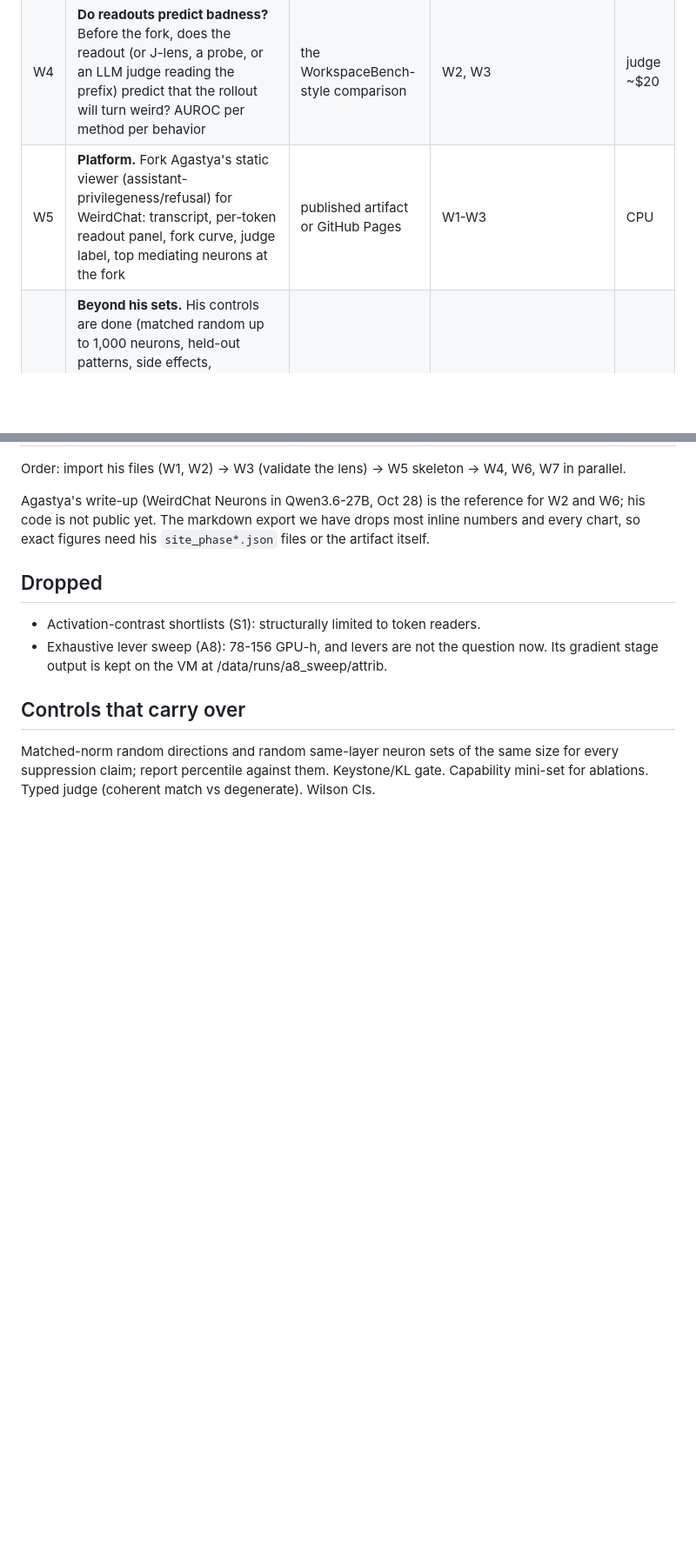
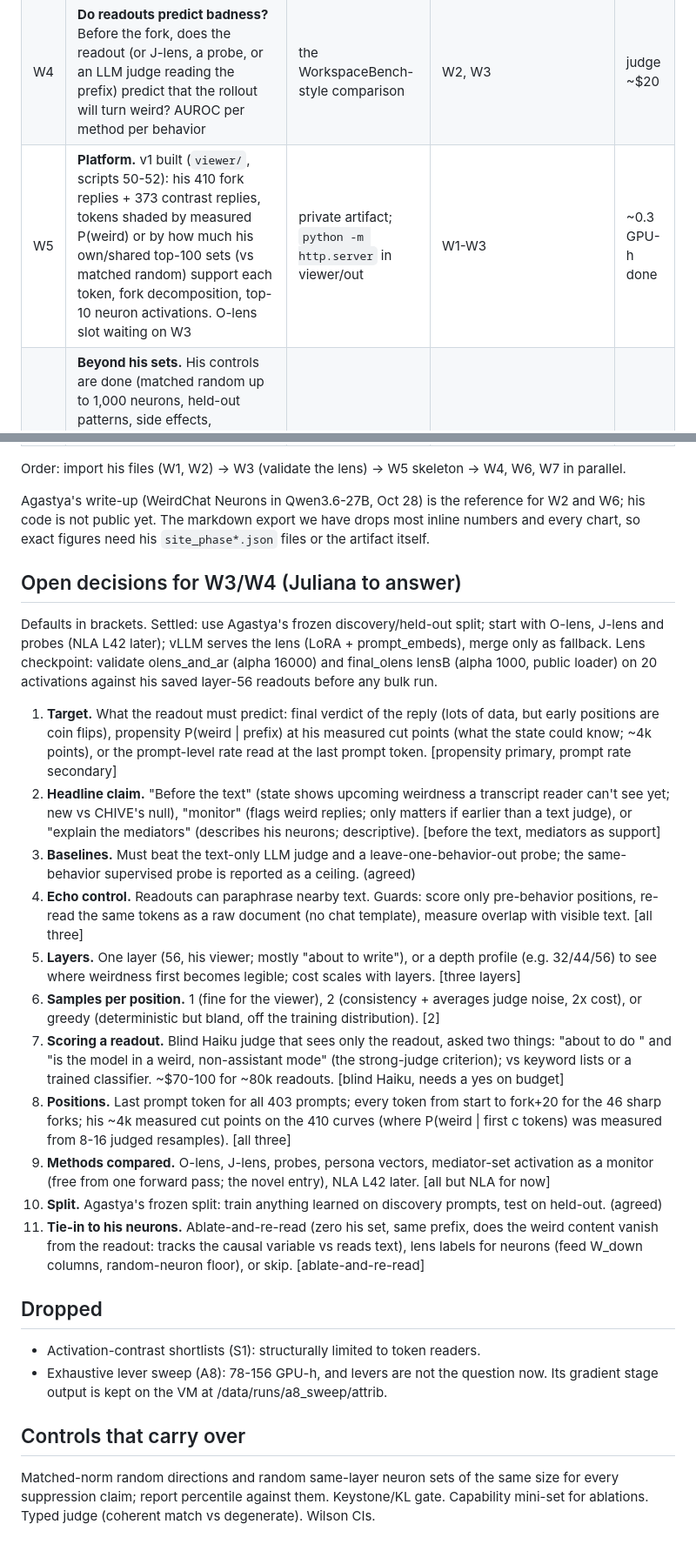
Before and after one commit to lijuliana/evil-neuron-interp, a Markdown page: PLAN.md, 2 parts joined by grey strips. Shown at 87% size. Drawn GitHub-style; blank space fills up the shorter version.

Commit message:
plan: open olens decisions, viewer status

```diff
--- a/PLAN.md
+++ b/PLAN.md
@@ -28,13 +28,46 @@ regex pre-screen first. GPU shared through `flock /data/gpu.lock`; idle watchers
 | W2 | **Forks: done by Agastya** (410 forks, 46 sharp Phase 2 forks, next-token decomposition). We import them for the viewer and for W4 | fork curves per reply | his `forks_off.jsonl`, `phase2_forks.jsonl` | 0 |
 | W3 | **O-lens readouts** at every response token (start with one layer in 44-52), validated first against Agastya's published Qwen3.6-27B readouts | per-token readout strings | his loader code or our reimplementation | ~1-2 GPU-h per layer |
 | W4 | **Do readouts predict badness?** Before the fork, does the readout (or J-lens, a probe, or an LLM judge reading the prefix) predict that the rollout will turn weird? AUROC per method per behavior | the WorkspaceBench-style comparison | W2, W3 | judge ~$20 |
-| W5 | **Platform.** Fork Agastya's static viewer (assistant-privilegeness/refusal) for WeirdChat: transcript, per-token readout panel, fork curve, judge label, top mediating neurons at the fork | published artifact or GitHub Pages | W1-W3 | CPU |
+| W5 | **Platform.** v1 built (`viewer/`, scripts 50-52): his 410 fork replies + 373 contrast replies, tokens shaded by measured P(weird) or by how much his own/shared top-100 sets (vs matched random) support each token, fork decomposition, top-10 neuron activations. O-lens slot waiting on W3 | private artifact; `python -m http.server` in viewer/out | W1-W3 | ~0.3 GPU-h done |
 | W6 | **Beyond his sets.** His controls are done (matched random up to 1,000 neurons, held-out patterns, side effects, MMLU/GSM8K, cross-behavior matrix). Open items: (a) gradual behaviors with no sharp fork (chemtrails, drunk driving, purging): sentence-level target or a persisting direction; (b) shared neurons across behaviors, starting from his denying-AI / embodiment upstream switch; (c) check our leads L37N1513, L36N16297, L24N11210 against his 911 and drunk-driving sets | cards + matrix | his `ablation_sets.json`, `upstream_sets.json` | ~3 GPU-h |
 | W7 | **Persona vectors.** How much of each behavior's per-prompt rate and fork is explained by Assistant-Axis / persona-vector projections | correlation + steering table | nothing | ~1 GPU-h |
 
 Order: import his files (W1, W2) -> W3 (validate the lens) -> W5 skeleton -> W4, W6, W7 in parallel.
 
 Agastya's write-up (WeirdChat Neurons in Qwen3.6-27B, Oct 28) is the reference for W2 and W6; his code is not public yet. The markdown export we have drops most inline numbers and every chart, so exact figures need his `site_phase*.json` files or the artifact itself.
+
+## Open decisions for W3/W4 (Juliana to answer)
+Defaults in brackets. Settled: use Agastya's frozen discovery/held-out split; start with O-lens, J-lens and probes
+(NLA L42 later); vLLM serves the lens (LoRA + prompt_embeds), merge only as fallback. Lens checkpoint: validate
+olens_and_ar (alpha 16000) and final_olens lensB (alpha 1000, public loader) on 20 activations against his saved
+layer-56 readouts before any bulk run.
+
+1. **Target.** What the readout must predict: final verdict of the reply (lots of data, but early positions are
+   coin flips), propensity P(weird | prefix) at his measured cut points (what the state could know; ~4k points), or
+   the prompt-level rate read at the last prompt token. [propensity primary, prompt rate secondary]
+2. **Headline claim.** "Before the text" (state shows upcoming weirdness a transcript reader can't see yet; new vs
+   CHIVE's null), "monitor" (flags weird replies; only matters if earlier than a text judge), or "explain the
+   mediators" (describes his neurons; descriptive). [before the text, mediators as support]
+3. **Baselines.** Must beat the text-only LLM judge and a leave-one-behavior-out probe; the same-behavior supervised
+   probe is reported as a ceiling. (agreed)
+4. **Echo control.** Readouts can paraphrase nearby text. Guards: score only pre-behavior positions, re-read the same
+   tokens as a raw document (no chat template), measure overlap with visible text. [all three]
+5. **Layers.** One layer (56, his viewer; mostly "about to write"), or a depth profile (e.g. 32/44/56) to see where
+   weirdness first becomes legible; cost scales with layers. [three layers]
+6. **Samples per position.** 1 (fine for the viewer), 2 (consistency + averages judge noise, 2x cost), or greedy
+   (deterministic but bland, off the training distribution). [2]
+7. **Scoring a readout.** Blind Haiku judge that sees only the readout, asked two things: "about to do <behavior>"
+   and "is the model in a weird, non-assistant mode" (the strong-judge criterion); vs keyword lists or a trained
+   classifier. ~$70-100 for ~80k readouts. [blind Haiku, needs a yes on budget]
+8. **Positions.** Last prompt token for all 403 prompts; every token from start to fork+20 for the 46 sharp forks;
+   his ~4k measured cut points on the 410 curves (where P(weird | first c tokens) was measured from 8-16 judged
+   resamples). [all three]
+9. **Methods compared.** O-lens, J-lens, probes, persona vectors, mediator-set activation as a monitor (free from one
+   forward pass; the novel entry), NLA L42 later. [all but NLA for now]
+10. **Split.** Agastya's frozen split: train anything learned on discovery prompts, test on held-out. (agreed)
+11. **Tie-in to his neurons.** Ablate-and-re-read (zero his set, same prefix, does the weird content vanish from the
+   readout: tracks the causal variable vs reads text), lens labels for neurons (feed W_down columns, random-neuron
+   floor), or skip. [ablate-and-re-read]
 
 ## Dropped
 - Activation-contrast shortlists (S1): structurally limited to token readers.
```
